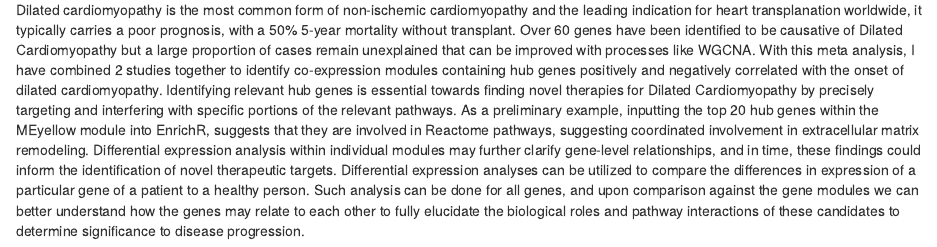
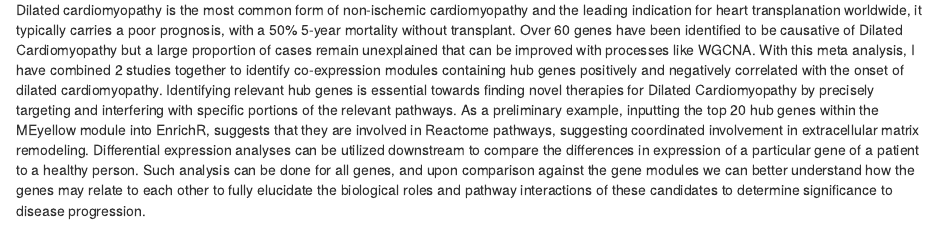
Before and after one commit to brandonteo02/cardiomyopathy_meta_analysis, an R Markdown document (Cardiomyopathy WGCNA.Rmd): the page in a window 1100 px wide, from 8990 px down. Rendered offline with R 4.5, knitr and Pandoc, with nearby package versions; some code elsewhere in the file could not run offline.

Commit message:
edit Mar 14

```diff
--- a/Cardiomyopathy WGCNA.Rmd
+++ b/Cardiomyopathy WGCNA.Rmd
@@ -932,5 +932,4 @@
 With this meta analysis, I have combined 2 studies together to identify co-expression modules containing hub genes positively and negatively correlated with the onset of dilated cardiomyopathy.
 Identifying relevant hub genes is essential towards finding novel therapies for Dilated Cardiomyopathy by precisely targeting and interfering with specific portions of the relevant pathways.
 As a preliminary example, inputting the top 20 hub genes within the MEyellow module into EnrichR, suggests that they are involved in Reactome pathways, suggesting coordinated involvement in extracellular matrix remodeling.
-Differential expression analysis within individual modules may further clarify gene-level relationships, and in time, these findings could inform the identification of novel therapeutic targets.
-Differential expression analyses can be utilized to compare the differences in expression of a particular gene of a patient to a healthy person. Such analysis can be done for all genes, and upon comparison against the gene modules we can better understand how the genes may relate to each other to fully elucidate the biological roles and pathway interactions of these candidates to determine significance to disease progression.
+Differential expression analyses can be utilized downstream to compare the differences in expression of a particular gene of a patient to a healthy person. Such analysis can be done for all genes, and upon comparison against the gene modules we can better understand how the genes may relate to each other to fully elucidate the biological roles and pathway interactions of these candidates to determine significance to disease progression.
```
